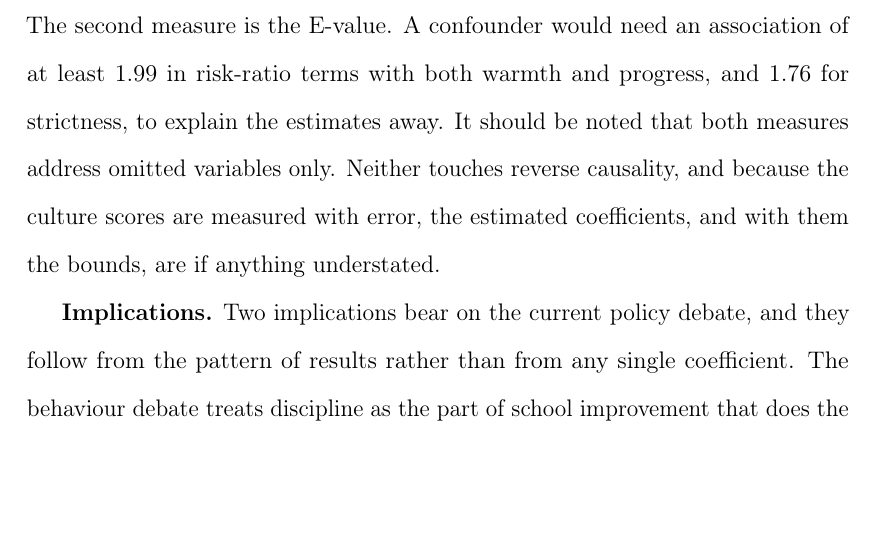
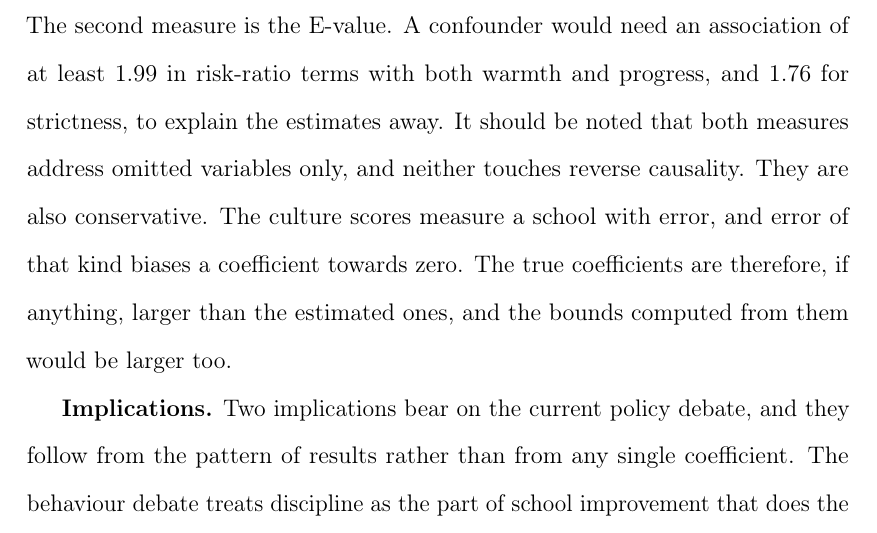
Before and after one commit to damianpphelan-cmd/phd-thesis-overleaf, a LaTeX thesis (main.tex, which reads chapters/03_paper2.tex): part of page 152 of 183, cut so that both start at the same text, the shorter picture padded with empty space. Compiled offline with pdfLaTeX.

Commit message:
Expand the attenuation caveat on the sensitivity bounds into plain prose
Co-Authored-By: Claude Fable 5 <noreply@anthropic.com>

```diff
--- a/chapters/03_paper2.tex
+++ b/chapters/03_paper2.tex
@@ -570,10 +570,12 @@ absorb part of the raw association and the extrapolation continues that
 movement. The second measure is the E-value. A confounder would need an
 association of at least \EValW{} in risk-ratio terms with both warmth and
 progress, and \EValS{} for strictness, to explain the estimates away. It
-should be noted that both measures address omitted variables only. Neither
-touches reverse causality, and because the culture scores are measured with
-error, the estimated coefficients, and with them the bounds, are if
-anything understated.
+should be noted that both measures address omitted variables only, and
+neither touches reverse causality. They are also conservative. The culture
+scores measure a school with error, and error of that kind biases a
+coefficient towards zero. The true coefficients are therefore, if anything,
+larger than the estimated ones, and the bounds computed from them would be
+larger too.
 
 \input{tables/tab_robustness_overall}
 
```
